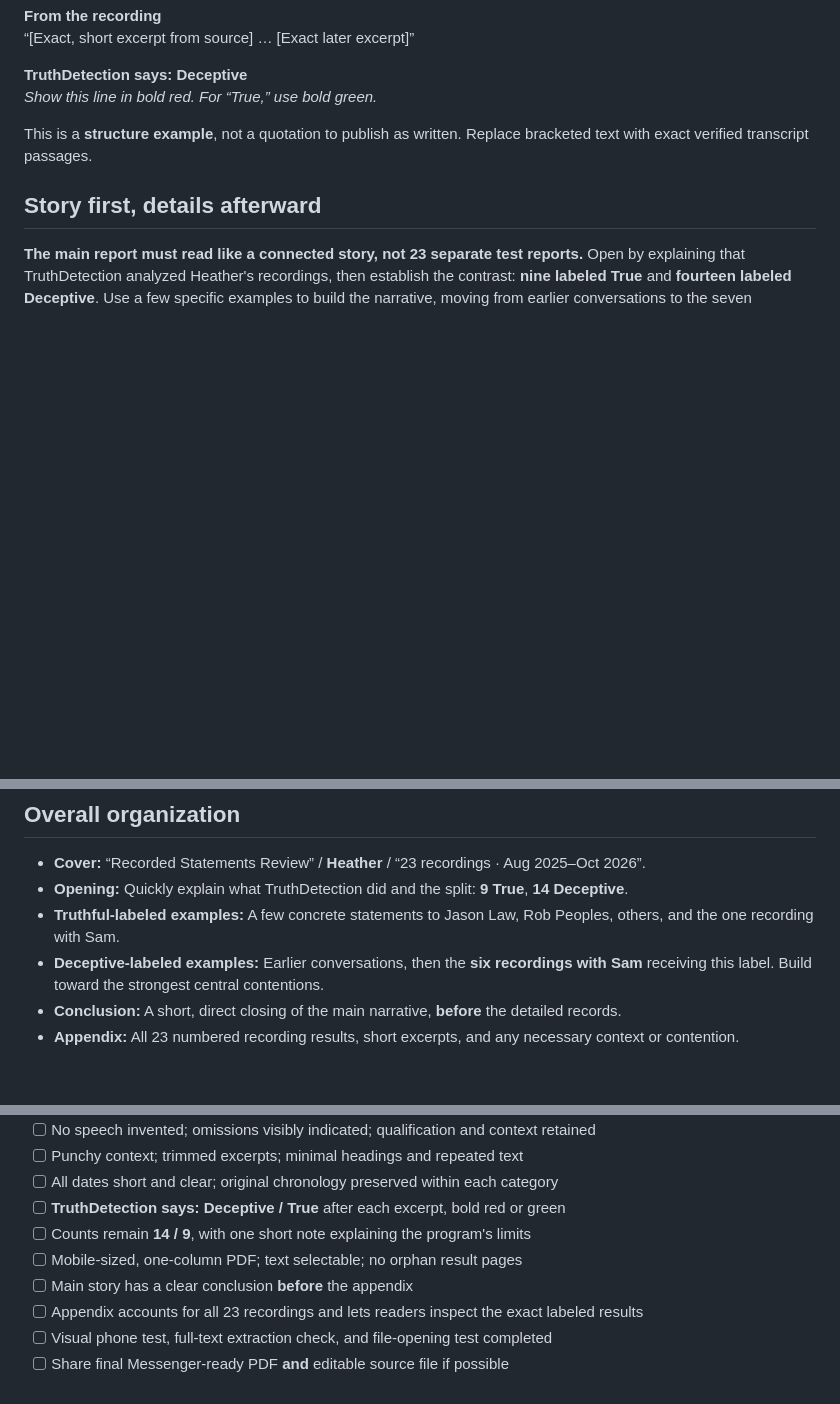
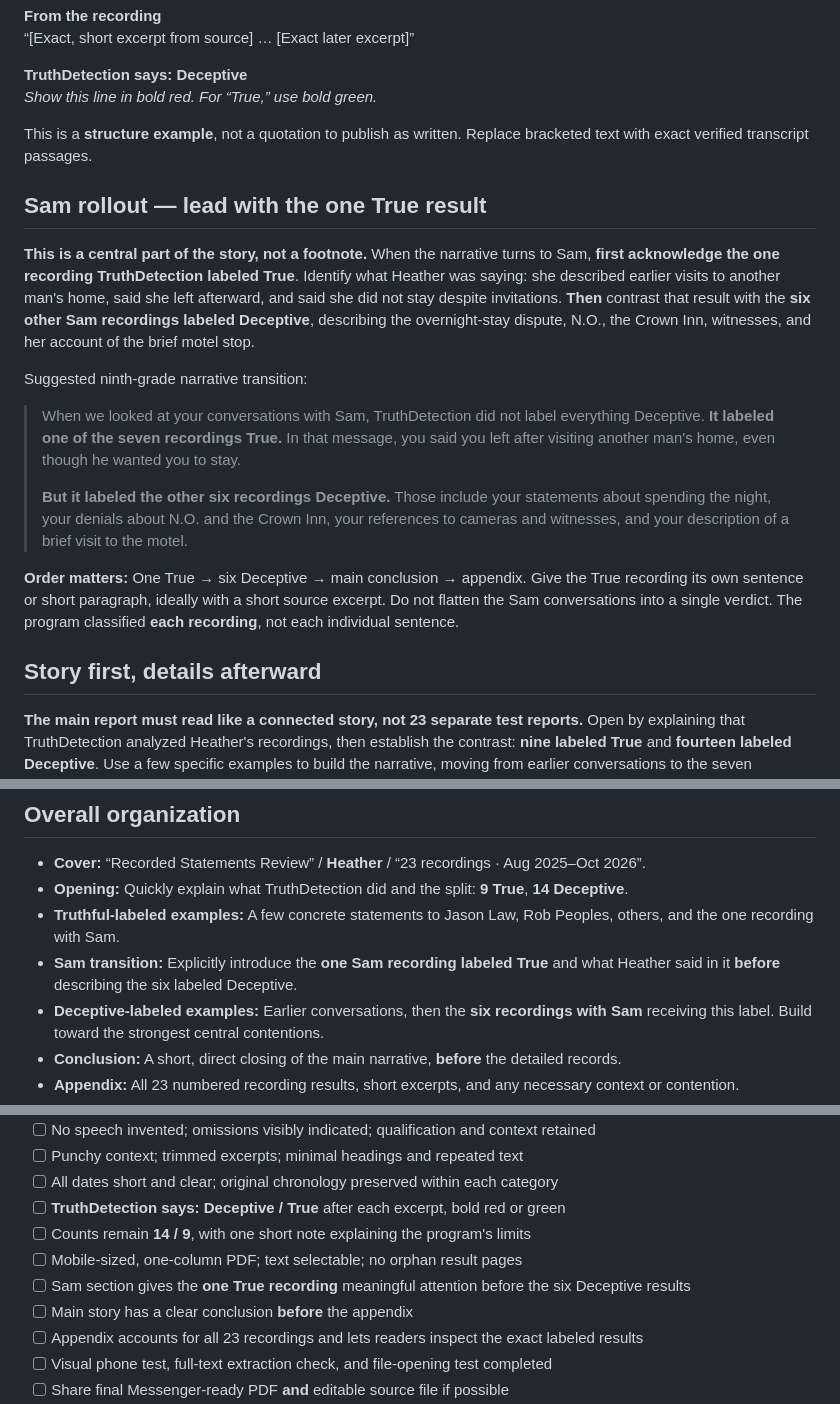
Before and after one commit to BestNameYet/IssueStack-, a Markdown page: workspaces/audio-deception-comparison/MAKER_HANDOFF.md, 3 parts joined by grey strips. GitHub-like rendering; blank space fills up the shorter version.

Commit message:
Emphasize one True-labeled Sam recording before six Deceptive-labeled results

```diff
--- a/workspaces/audio-deception-comparison/MAKER_HANDOFF.md
+++ b/workspaces/audio-deception-comparison/MAKER_HANDOFF.md
@@ -65,6 +65,18 @@ You say you saw Marland's brother and helped with food and supplies.
 
 This is a **structure example**, not a quotation to publish as written. Replace bracketed text with exact verified transcript passages.
 
+## Sam rollout — lead with the one True result
+
+**This is a central part of the story, not a footnote.** When the narrative turns to Sam, **first acknowledge the one recording TruthDetection labeled True**. Identify what Heather was saying: she described earlier visits to another man's home, said she left afterward, and said she did not stay despite invitations. **Then** contrast that result with the **six other Sam recordings labeled Deceptive**, describing the overnight-stay dispute, N.O., the Crown Inn, witnesses, and her account of the brief motel stop.
+
+Suggested ninth-grade narrative transition:
+
+> When we looked at your conversations with Sam, TruthDetection did not label everything Deceptive. **It labeled one of the seven recordings True.** In that message, you said you left after visiting another man's home, even though he wanted you to stay.
+>
+> **But it labeled the other six recordings Deceptive.** Those include your statements about spending the night, your denials about N.O. and the Crown Inn, your references to cameras and witnesses, and your description of a brief visit to the motel.
+
+**Order matters:** One True → six Deceptive → main conclusion → appendix. Give the True recording its own sentence or short paragraph, ideally with a short source excerpt. Do not flatten the Sam conversations into a single verdict. The program classified **each recording**, not each individual sentence.
+
 ## Story first, details afterward
 
 **The main report must read like a connected story, not 23 separate test reports.** Open by explaining that TruthDetection analyzed Heather's recordings, then establish the contrast: **nine labeled True** and **fourteen labeled Deceptive**. Use a few specific examples to build the narrative, moving from earlier conversations to the seven recordings with Sam (**one True; six Deceptive**). Finish the main narrative with a **short, clear conclusion** that summarizes what the program labeled.
@@ -90,6 +102,7 @@ Group appendix entries into **True (9)** and **Deceptive (14)** or supply an equ
 - **Cover:** “Recorded Statements Review” / **Heather** / “23 recordings · Aug 2025–Oct 2026”.
 - **Opening:** Quickly explain what TruthDetection did and the split: **9 True**, **14 Deceptive**.
 - **Truthful-labeled examples:** A few concrete statements to Jason Law, Rob Peoples, others, and the one recording with Sam.
+- **Sam transition:** Explicitly introduce the **one Sam recording labeled True** and what Heather said in it **before** describing the six labeled Deceptive.
 - **Deceptive-labeled examples:** Earlier conversations, then the **six recordings with Sam** receiving this label. Build toward the strongest central contentions.
 - **Conclusion:** A short, direct closing of the main narrative, **before** the detailed records.
 - **Appendix:** All 23 numbered recording results, short excerpts, and any necessary context or contention.
@@ -124,6 +137,7 @@ The clearest disputed narratives are **#1**, **#4**, and **#17–23**. They incl
 - [ ] **TruthDetection says: Deceptive / True** after each excerpt, bold red or green
 - [ ] Counts remain **14 / 9**, with one short note explaining the program's limits
 - [ ] Mobile-sized, one-column PDF; text selectable; no orphan result pages
+- [ ] Sam section gives the **one True recording** meaningful attention before the six Deceptive results
 - [ ] Main story has a clear conclusion **before** the appendix
 - [ ] Appendix accounts for all 23 recordings and lets readers inspect the exact labeled results
 - [ ] Visual phone test, full-text extraction check, and file-opening test completed
```
